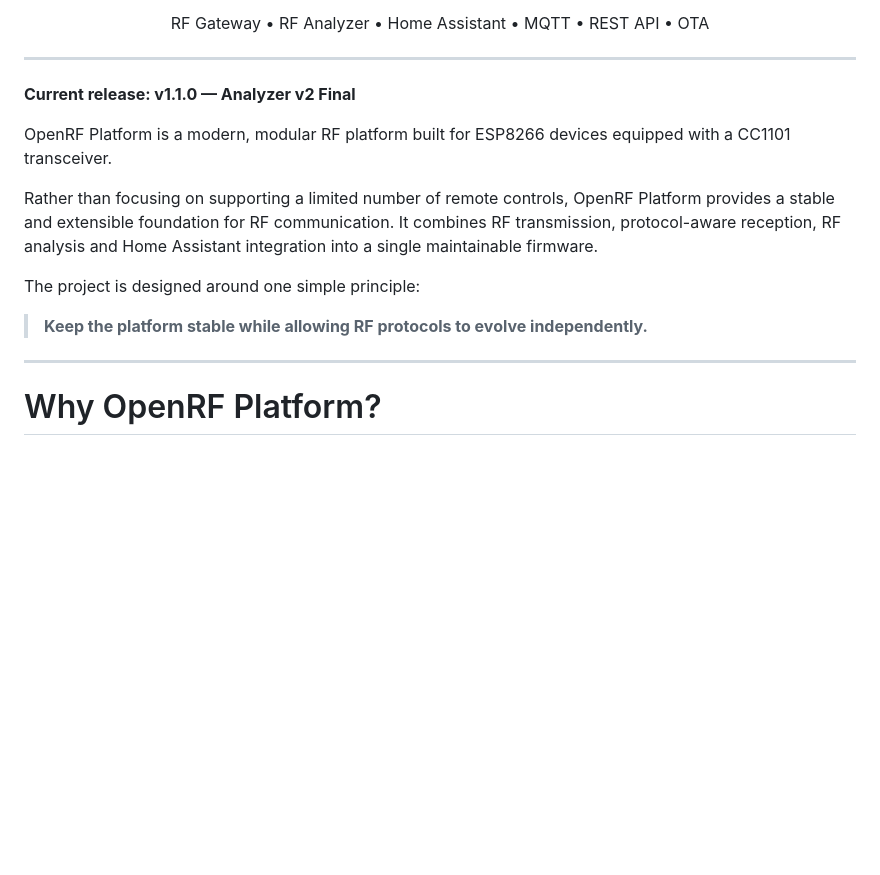
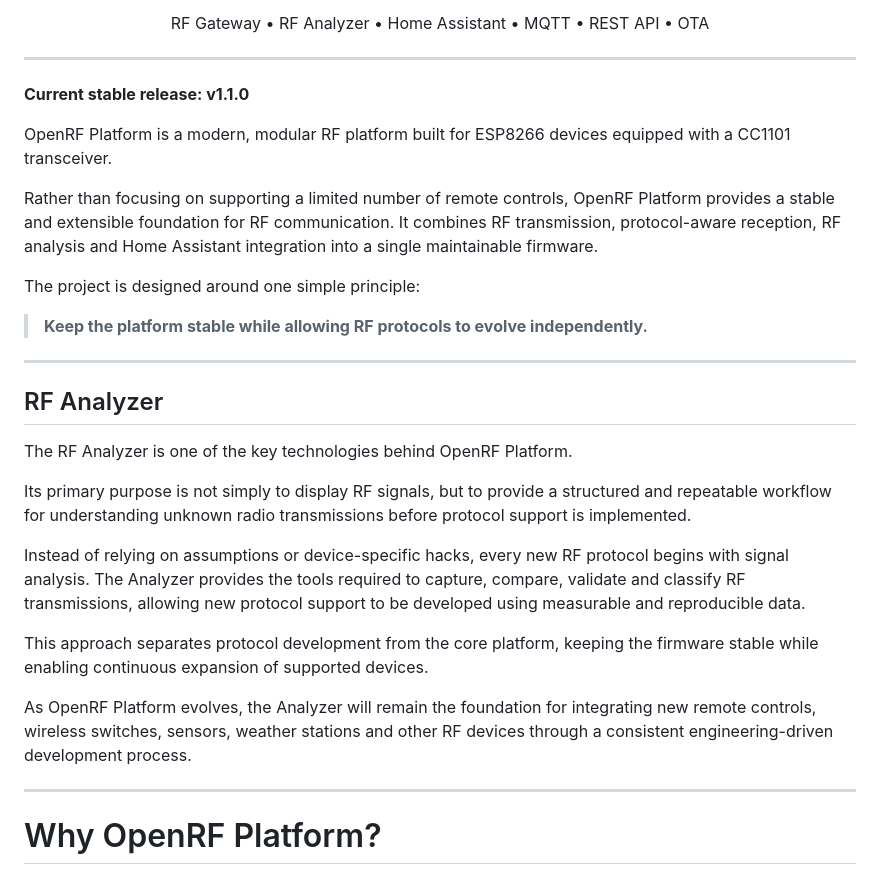
Before and after one commit to Krissz55555/OpenRF-Platform, a Markdown page: README.md, the part around the change. Rendered like a GitHub page; blank space fills up the shorter version.

Commit message:
Release v1.1.0

```diff
--- a/README.md
+++ b/README.md
@@ -16,7 +16,7 @@ RF Gateway • RF Analyzer • Home Assistant • MQTT • REST API • OTA
 
 ---
 
-**Current release: v1.1.0 — Analyzer v2 Final**
+**Current stable release: v1.1.0**
 
 OpenRF Platform is a modern, modular RF platform built for ESP8266 devices equipped with a CC1101 transceiver.
 
@@ -25,6 +25,20 @@ Rather than focusing on supporting a limited number of remote controls, OpenRF P
 The project is designed around one simple principle:
 
 > **Keep the platform stable while allowing RF protocols to evolve independently.**
+
+---
+
+## RF Analyzer
+
+The RF Analyzer is one of the key technologies behind OpenRF Platform.
+
+Its primary purpose is not simply to display RF signals, but to provide a structured and repeatable workflow for understanding unknown radio transmissions before protocol support is implemented.
+
+Instead of relying on assumptions or device-specific hacks, every new RF protocol begins with signal analysis. The Analyzer provides the tools required to capture, compare, validate and classify RF transmissions, allowing new protocol support to be developed using measurable and reproducible data.
+
+This approach separates protocol development from the core platform, keeping the firmware stable while enabling continuous expansion of supported devices.
+
+As OpenRF Platform evolves, the Analyzer will remain the foundation for integrating new remote controls, wireless switches, sensors, weather stations and other RF devices through a consistent engineering-driven development process.
 
 ---
 
```
